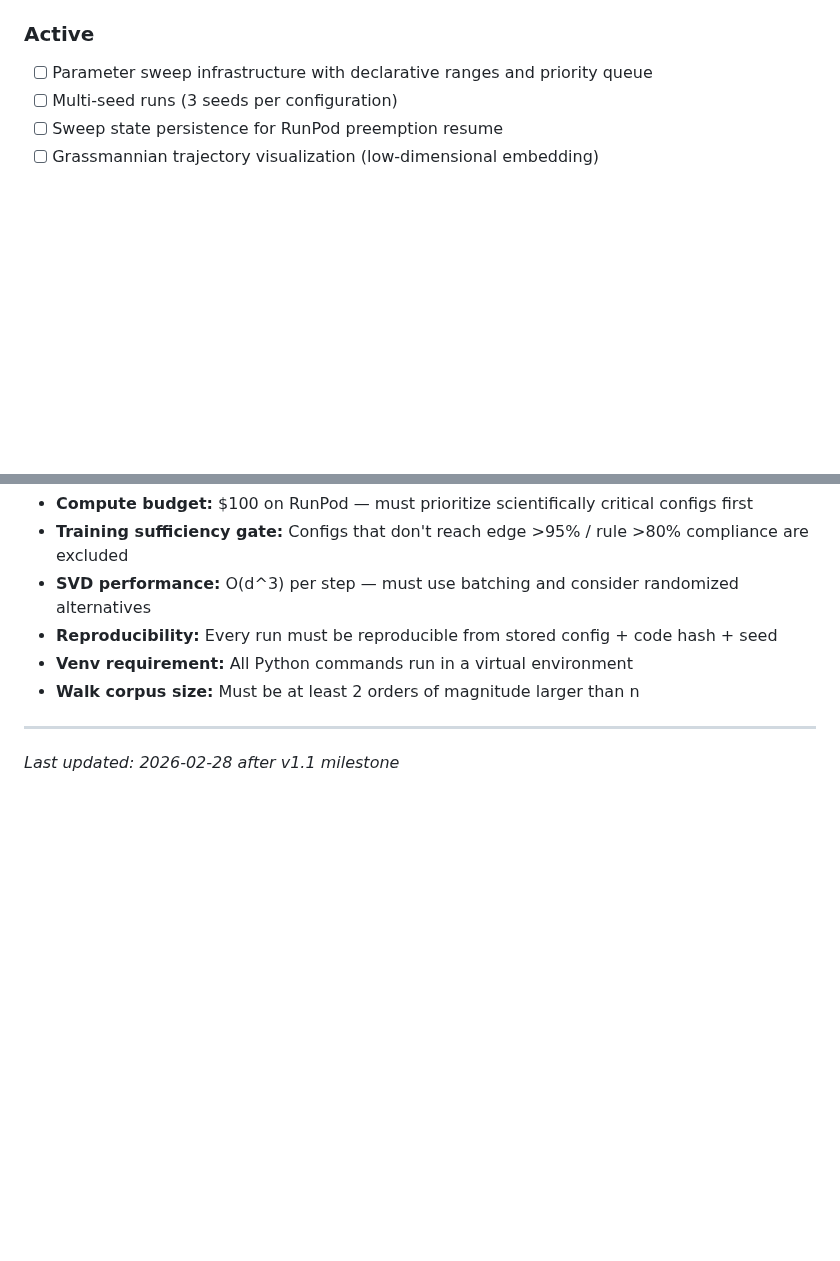
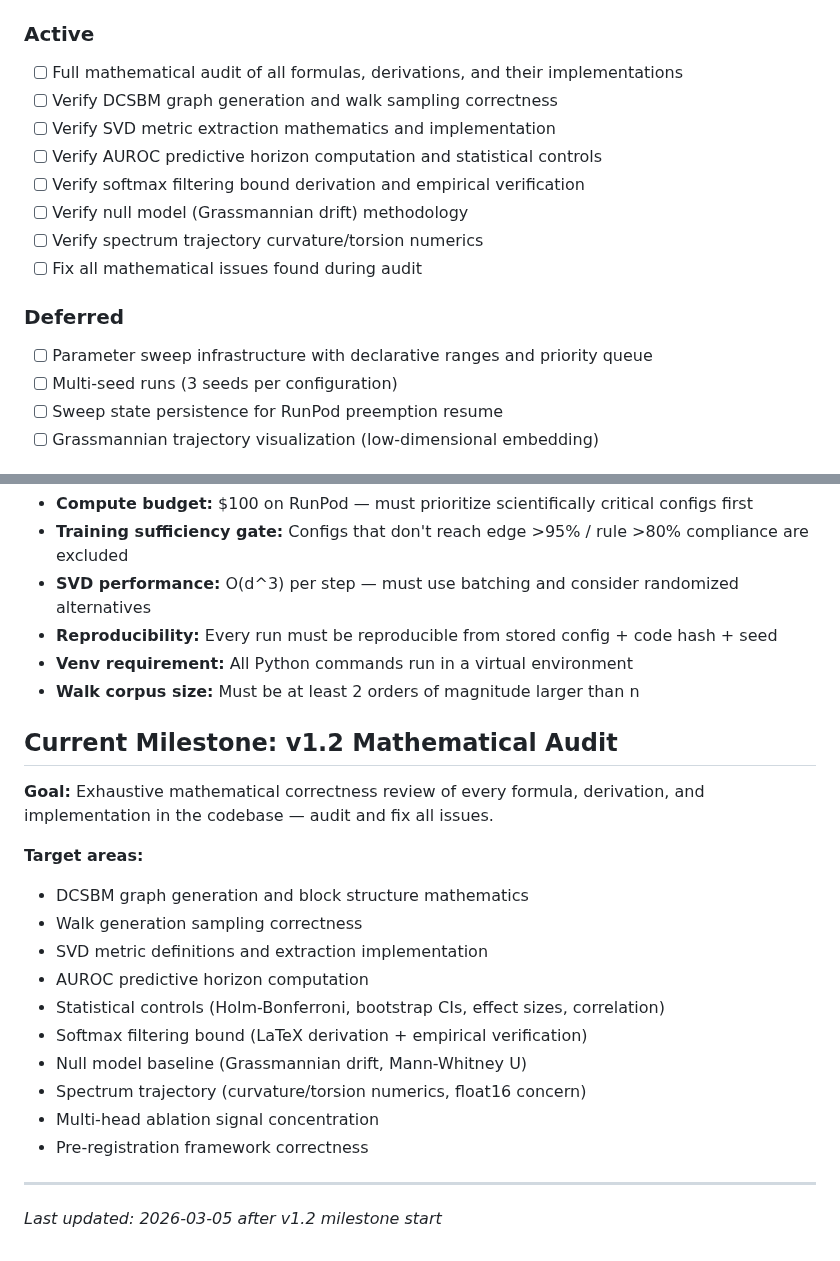
Before and after one commit to ParkerWilliams/dcsbm-transformer, a Markdown page: .planning/PROJECT.md, 2 parts joined by grey strips. Drawn GitHub-style; blank space fills up the shorter version.

Commit message:
docs: start milestone v1.2 Mathematical Audit

```diff
--- a/.planning/PROJECT.md
+++ b/.planning/PROJECT.md
@@ -34,6 +34,17 @@ Determine whether SVD instability metrics from the QK^T attention matrix can pre
 - ✓ E2E pipeline: run_experiment.py chains all stages from config to report — v1.1
 
 ### Active
+
+- [ ] Full mathematical audit of all formulas, derivations, and their implementations
+- [ ] Verify DCSBM graph generation and walk sampling correctness
+- [ ] Verify SVD metric extraction mathematics and implementation
+- [ ] Verify AUROC predictive horizon computation and statistical controls
+- [ ] Verify softmax filtering bound derivation and empirical verification
+- [ ] Verify null model (Grassmannian drift) methodology
+- [ ] Verify spectrum trajectory curvature/torsion numerics
+- [ ] Fix all mathematical issues found during audit
+
+### Deferred
 
 - [ ] Parameter sweep infrastructure with declarative ranges and priority queue
 - [ ] Multi-seed runs (3 seeds per configuration)
@@ -88,5 +99,21 @@ Tech stack: Python 3.11+, PyTorch, NanoGPT-scale architecture, scipy, sklearn, m
 - **Venv requirement:** All Python commands run in a virtual environment
 - **Walk corpus size:** Must be at least 2 orders of magnitude larger than n
 
+## Current Milestone: v1.2 Mathematical Audit
+
+**Goal:** Exhaustive mathematical correctness review of every formula, derivation, and implementation in the codebase — audit and fix all issues.
+
+**Target areas:**
+- DCSBM graph generation and block structure mathematics
+- Walk generation sampling correctness
+- SVD metric definitions and extraction implementation
+- AUROC predictive horizon computation
+- Statistical controls (Holm-Bonferroni, bootstrap CIs, effect sizes, correlation)
+- Softmax filtering bound (LaTeX derivation + empirical verification)
+- Null model baseline (Grassmannian drift, Mann-Whitney U)
+- Spectrum trajectory (curvature/torsion numerics, float16 concern)
+- Multi-head ablation signal concentration
+- Pre-registration framework correctness
+
 ---
-*Last updated: 2026-02-28 after v1.1 milestone*
+*Last updated: 2026-03-05 after v1.2 milestone start*
```
Also changed, not shown: .planning/STATE.md (+17 -16 lines).
